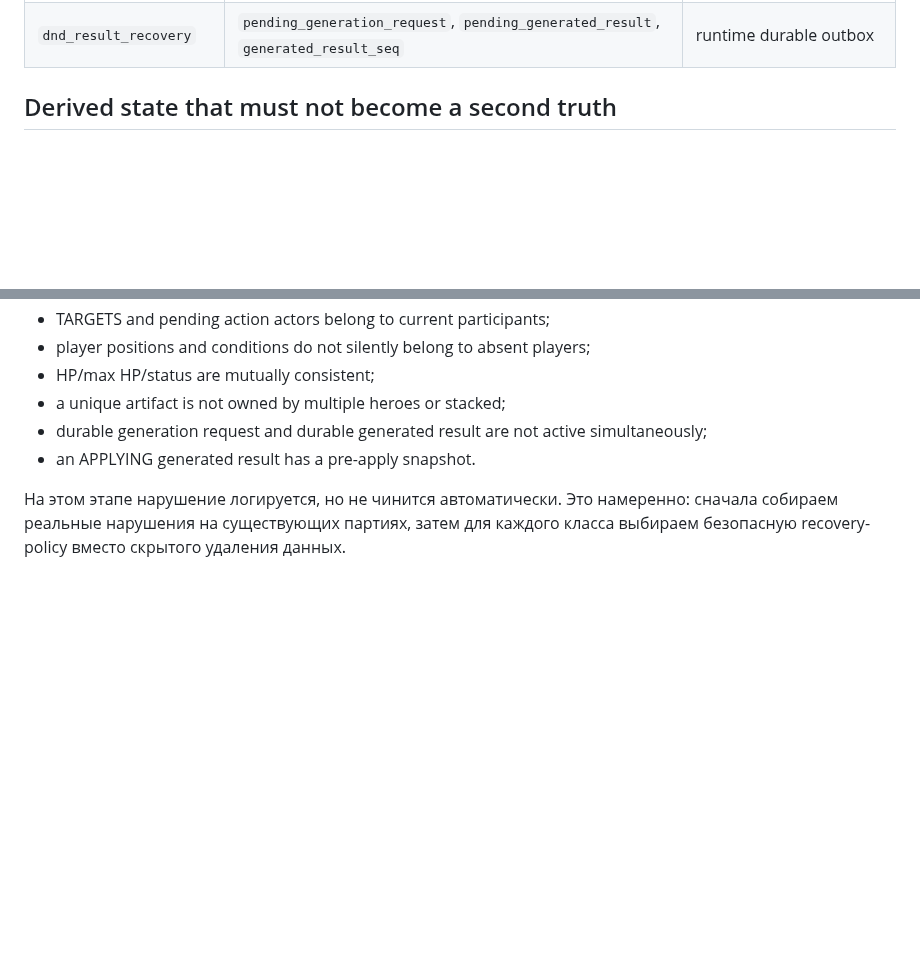
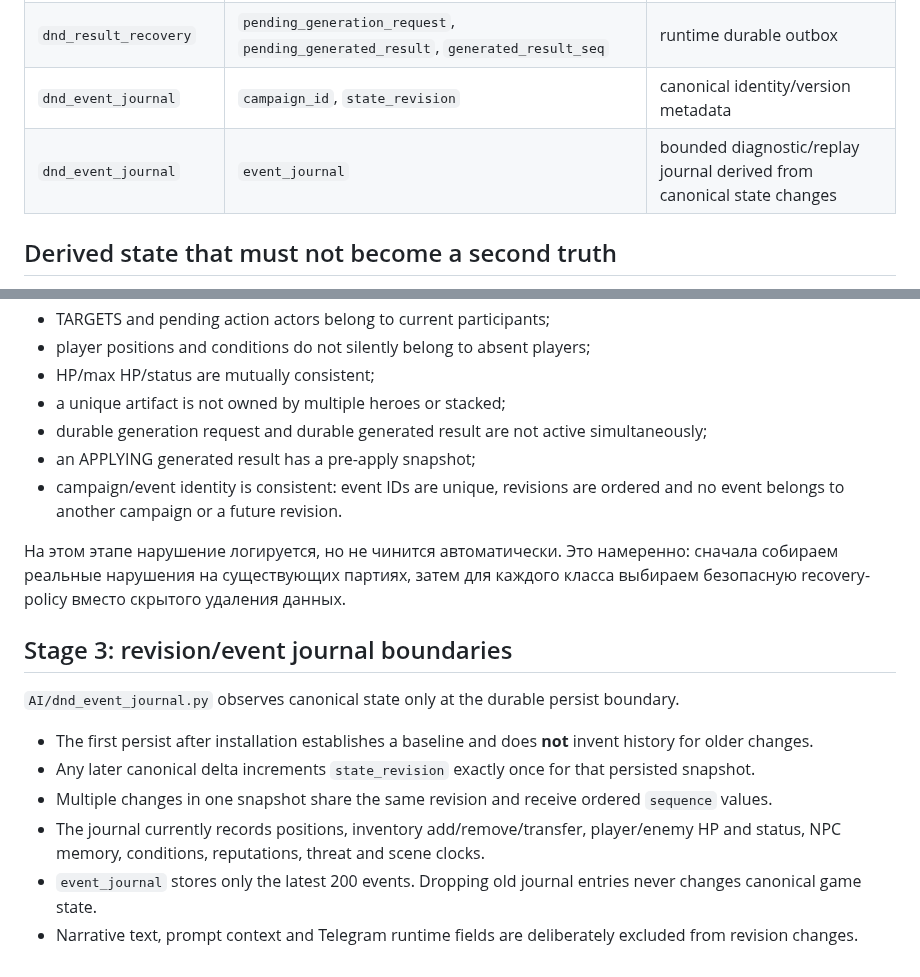
Before and after one commit to lingvofil/upupa, a Markdown page: DND-STATE-CATALOG.md, 2 parts joined by grey strips. Drawn GitHub-style; blank space fills up the shorter version.

Commit message:
docs: document DnD revision and journal ownership

```diff
--- a/DND-STATE-CATALOG.md
+++ b/DND-STATE-CATALOG.md
@@ -69,6 +69,8 @@
 | `dnd_world_memory` | `world_callback_candidate`, `world_inherited_npc_keys`, `world_callback_used` | canonical/runtime cross-campaign memory |
 | `dnd_spotlight` | `spotlight_order`, `spotlight_cursor`, `spotlight_individual_streak`, `spotlight_decisions_since_poll`, `spotlight_last_player` | runtime pacing |
 | `dnd_result_recovery` | `pending_generation_request`, `pending_generated_result`, `generated_result_seq` | runtime durable outbox |
+| `dnd_event_journal` | `campaign_id`, `state_revision` | canonical identity/version metadata |
+| `dnd_event_journal` | `event_journal` | bounded diagnostic/replay journal derived from canonical state changes |
 
 ## Derived state that must not become a second truth
 
@@ -98,6 +100,19 @@
 - HP/max HP/status are mutually consistent;
 - a unique artifact is not owned by multiple heroes or stacked;
 - durable generation request and durable generated result are not active simultaneously;
-- an APPLYING generated result has a pre-apply snapshot.
+- an APPLYING generated result has a pre-apply snapshot;
+- campaign/event identity is consistent: event IDs are unique, revisions are ordered and no event belongs to another campaign or a future revision.
 
 На этом этапе нарушение логируется, но не чинится автоматически. Это намеренно: сначала собираем реальные нарушения на существующих партиях, затем для каждого класса выбираем безопасную recovery-policy вместо скрытого удаления данных.
+
+
+## Stage 3: revision/event journal boundaries
+
+`AI/dnd_event_journal.py` observes canonical state only at the durable persist boundary.
+
+- The first persist after installation establishes a baseline and does **not** invent history for older changes.
+- Any later canonical delta increments `state_revision` exactly once for that persisted snapshot.
+- Multiple changes in one snapshot share the same revision and receive ordered `sequence` values.
+- The journal currently records positions, inventory add/remove/transfer, player/enemy HP and status, NPC memory, conditions, reputations, threat and scene clocks.
+- `event_journal` stores only the latest 200 events. Dropping old journal entries never changes canonical game state.
+- Narrative text, prompt context and Telegram runtime fields are deliberately excluded from revision changes.
```
